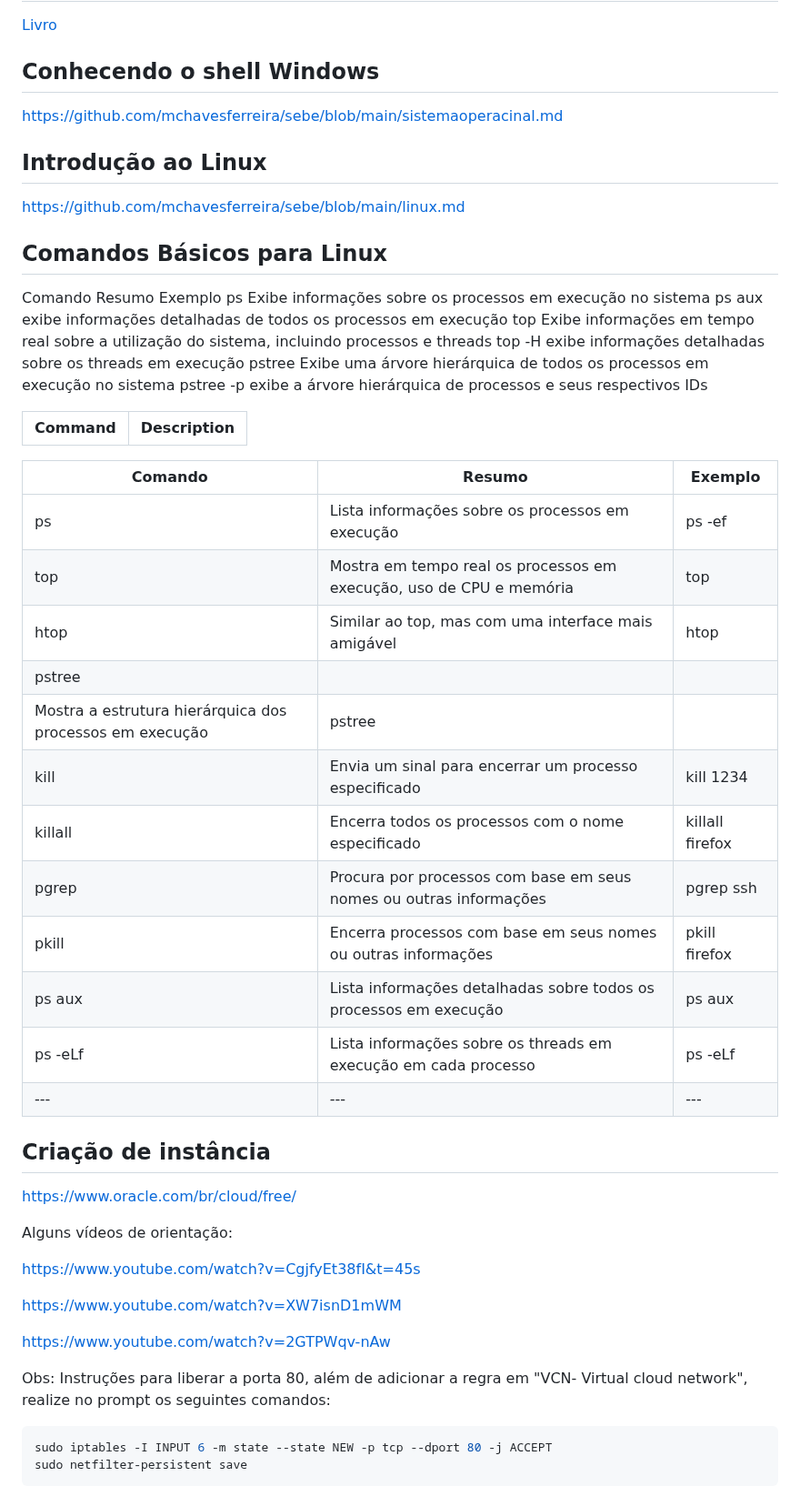
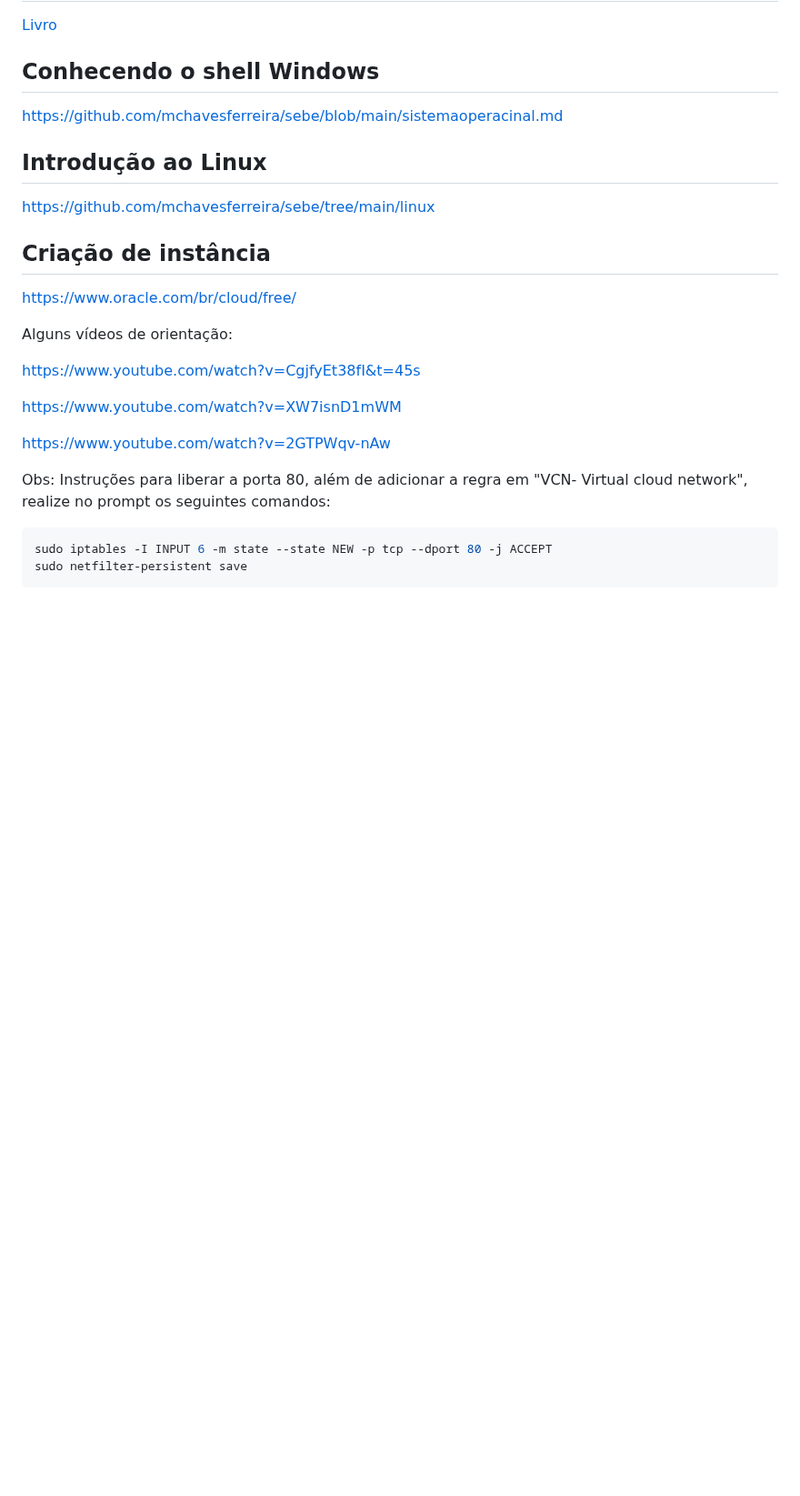
Before and after one commit to mchavesferreira/sebe, a Markdown page: README.md, the part around the change. Shown at 91% size. Rendered like a GitHub page; blank space fills up the shorter version.

```diff
--- a/README.md
+++ b/README.md
@@ -21,33 +21,8 @@ https://github.com/mchavesferreira/sebe/blob/main/sistemaoperacinal.md
 
 ## Introdução ao Linux
 
-https://github.com/mchavesferreira/sebe/blob/main/linux.md
+https://github.com/mchavesferreira/sebe/tree/main/linux
 
-##  Comandos Básicos para Linux
-
-
-Comando	Resumo	Exemplo
-ps	Exibe informações sobre os processos em execução no sistema	ps aux exibe informações detalhadas de todos os processos em execução
-top	Exibe informações em tempo real sobre a utilização do sistema, incluindo processos e threads	top -H exibe informações detalhadas sobre os threads em execução
-pstree	Exibe uma árvore hierárquica de todos os processos em execução no sistema	pstree -p exibe a árvore hierárquica de processos e seus respectivos IDs
-
-| Command | Description |
-| --- | --- |
-
-| Comando | Resumo | Exemplo |
-| --- | --- | --- |
-| ps | Lista informações sobre os processos em execução | ps -ef |
-| top | Mostra em tempo real os processos em execução, uso de CPU e memória | top |
-| htop | Similar ao top, mas com uma interface mais amigável | htop |
-| pstree
-| Mostra a estrutura hierárquica dos processos em execução | pstree |
-| kill | Envia um sinal para encerrar um processo especificado | kill 1234 |
-| killall | Encerra todos os processos com o nome especificado | killall firefox |
-| pgrep | Procura por processos com base em seus nomes ou outras informações | pgrep ssh |
-| pkill | Encerra processos com base em seus nomes ou outras informações | pkill firefox |
-| ps aux | Lista informações detalhadas sobre todos os processos em execução | ps aux |
-|ps -eLf | Lista informações sobre os threads em execução em cada processo | ps -eLf |
-| --- | --- | --- |
 
 
 
```
